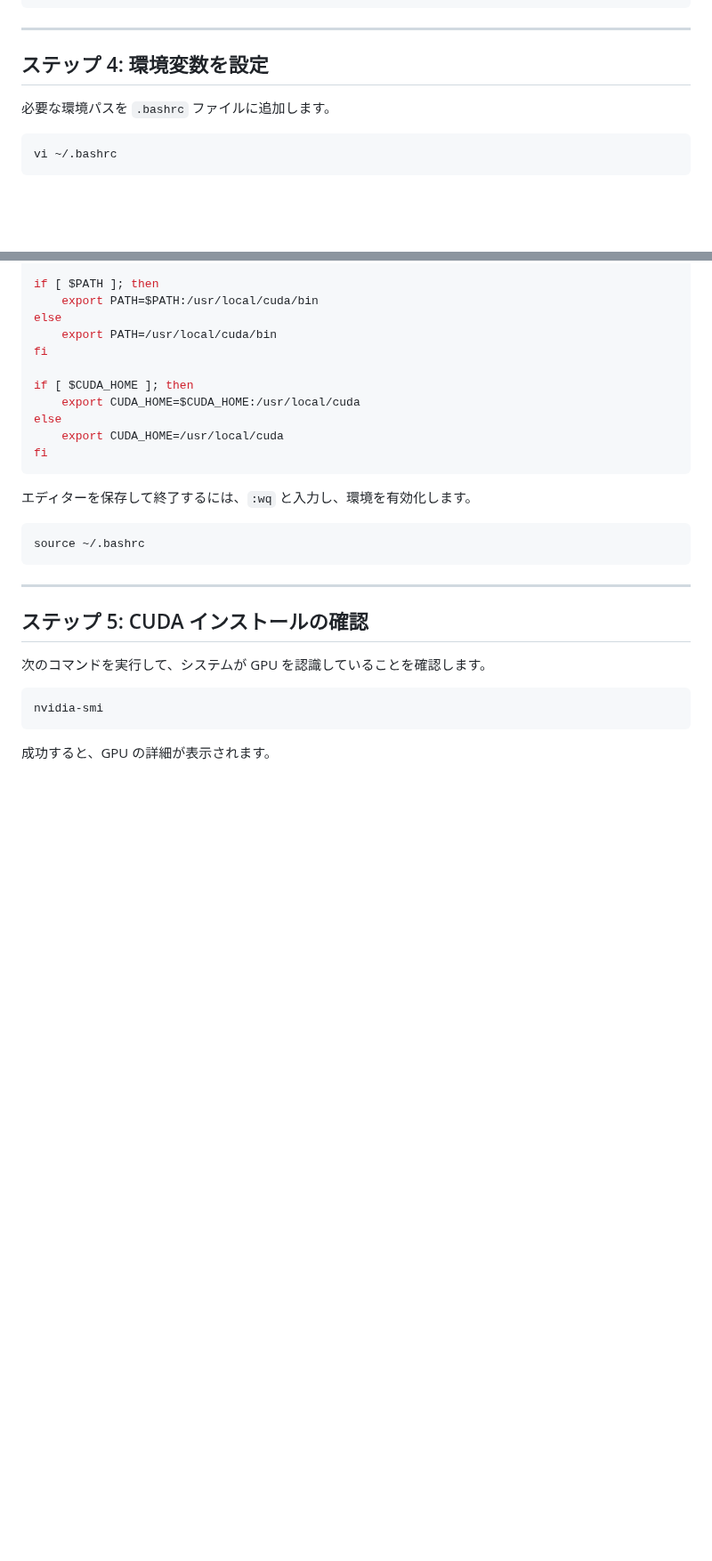
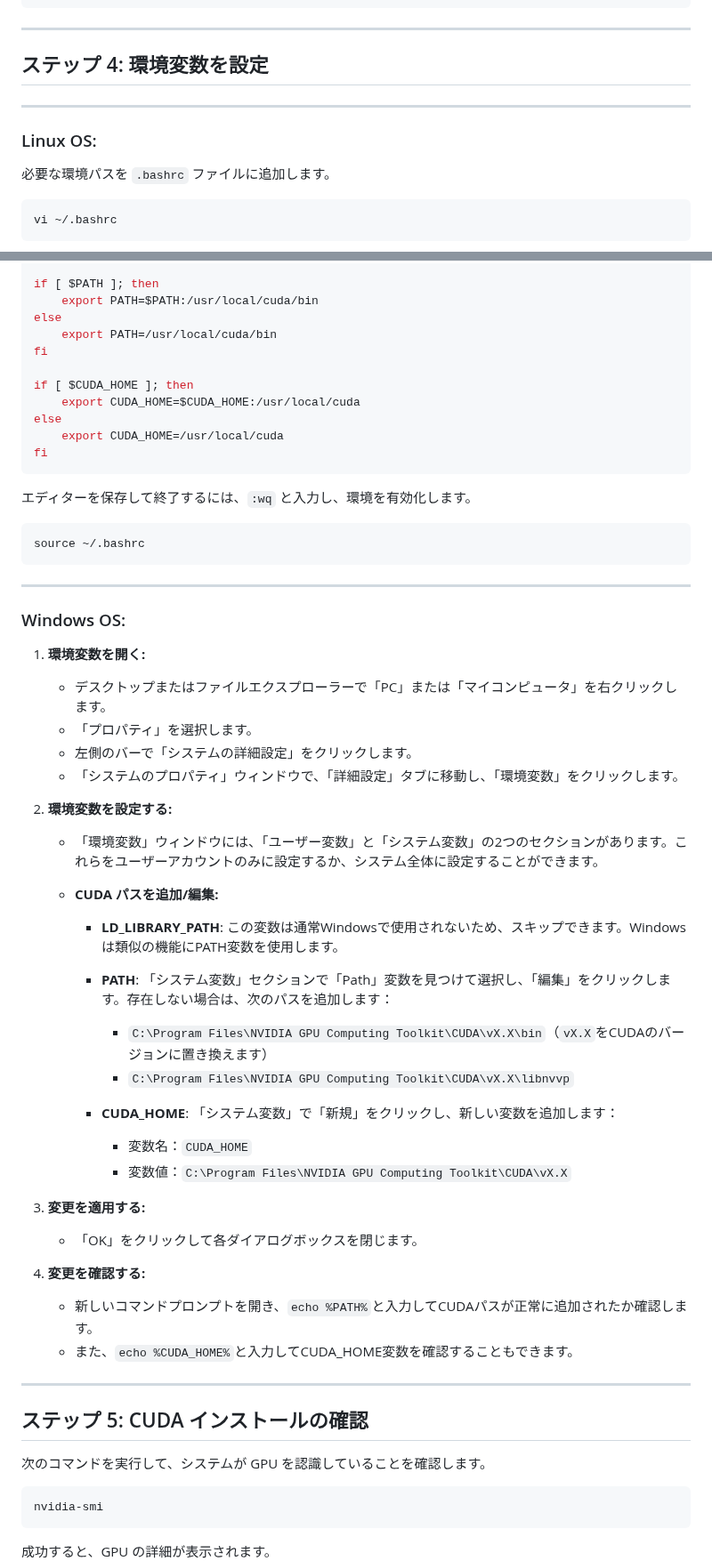
Before and after one commit to DakeQQ/Tutorial-ONNX-Runtime-Execution-Providers, a Markdown page: CUDAExecutionProvider/Japanese/CUDAExecutionProvider.md, 2 parts joined by grey strips. Shown at 89% size. GitHub-like rendering; blank space fills up the shorter version.

````diff
--- a/CUDAExecutionProvider/Japanese/CUDAExecutionProvider.md
+++ b/CUDAExecutionProvider/Japanese/CUDAExecutionProvider.md
@@ -69,7 +69,8 @@ sudo apt-get -y install cudnn8-cuda-11
 ---
 
 ## ステップ 4: 環境変数を設定
-
+---
+### Linux OS: ###
 必要な環境パスを `.bashrc` ファイルに追加します。
 
 ```bash
@@ -103,6 +104,35 @@ fi
 ```bash
 source ~/.bashrc
 ```
+---
+### Windows OS: ###
+
+1. **環境変数を開く:**
+   - デスクトップまたはファイルエクスプローラーで「PC」または「マイコンピュータ」を右クリックします。
+   - 「プロパティ」を選択します。
+   - 左側のバーで「システムの詳細設定」をクリックします。
+   - 「システムのプロパティ」ウィンドウで、「詳細設定」タブに移動し、「環境変数」をクリックします。
+
+2. **環境変数を設定する:**
+   - 「環境変数」ウィンドウには、「ユーザー変数」と「システム変数」の2つのセクションがあります。これらをユーザーアカウントのみに設定するか、システム全体に設定することができます。
+
+   - **CUDA パスを追加/編集:**
+     - **LD_LIBRARY_PATH**: この変数は通常Windowsで使用されないため、スキップできます。Windowsは類似の機能にPATH変数を使用します。
+
+     - **PATH**: 「システム変数」セクションで「Path」変数を見つけて選択し、「編集」をクリックします。存在しない場合は、次のパスを追加します：
+       - `C:\Program Files\NVIDIA GPU Computing Toolkit\CUDA\vX.X\bin`（`vX.X`をCUDAのバージョンに置き換えます）
+       - `C:\Program Files\NVIDIA GPU Computing Toolkit\CUDA\vX.X\libnvvp`
+
+     - **CUDA_HOME**: 「システム変数」で「新規」をクリックし、新しい変数を追加します：
+       - 変数名：`CUDA_HOME`
+       - 変数値：`C:\Program Files\NVIDIA GPU Computing Toolkit\CUDA\vX.X`
+
+3. **変更を適用する:**
+   - 「OK」をクリックして各ダイアログボックスを閉じます。
+
+4. **変更を確認する:**
+   - 新しいコマンドプロンプトを開き、`echo %PATH%`と入力してCUDAパスが正常に追加されたか確認します。
+   - また、`echo %CUDA_HOME%`と入力してCUDA_HOME変数を確認することもできます。
 
 ---
 
````
